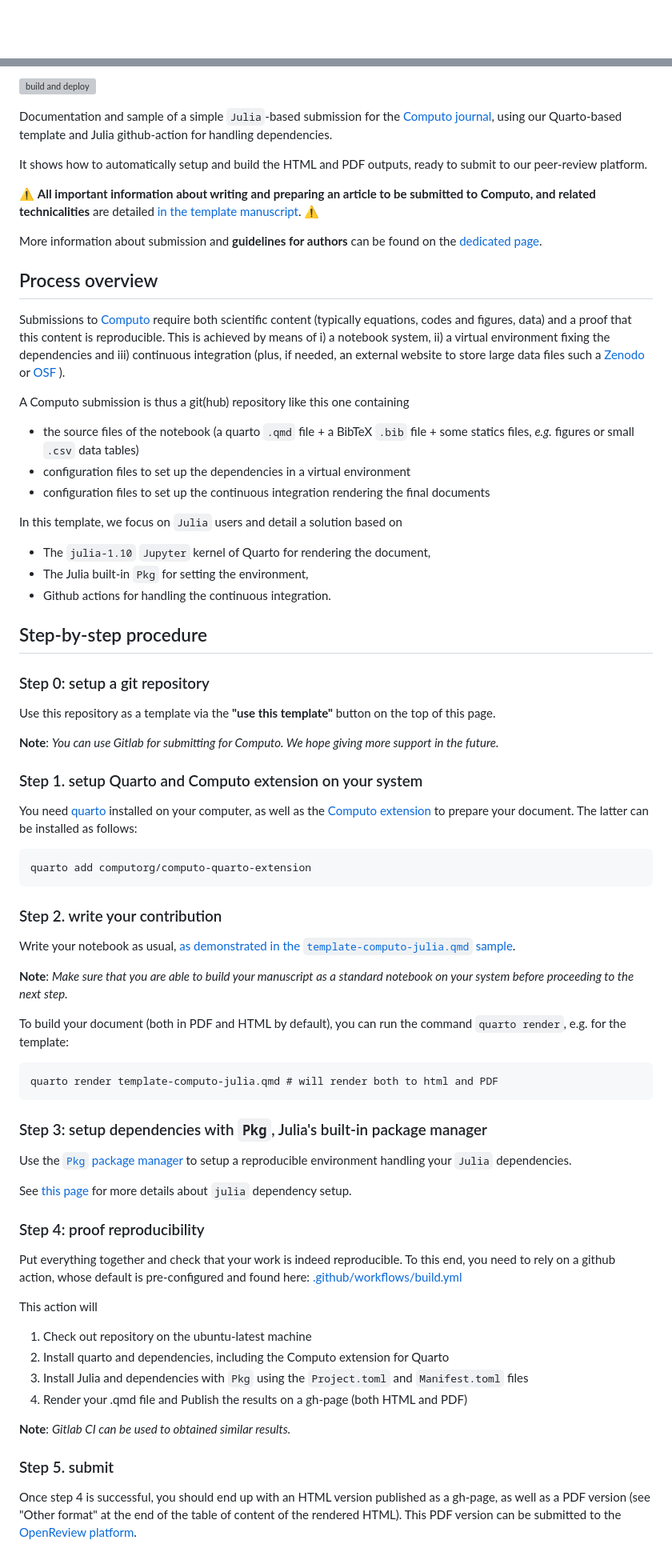
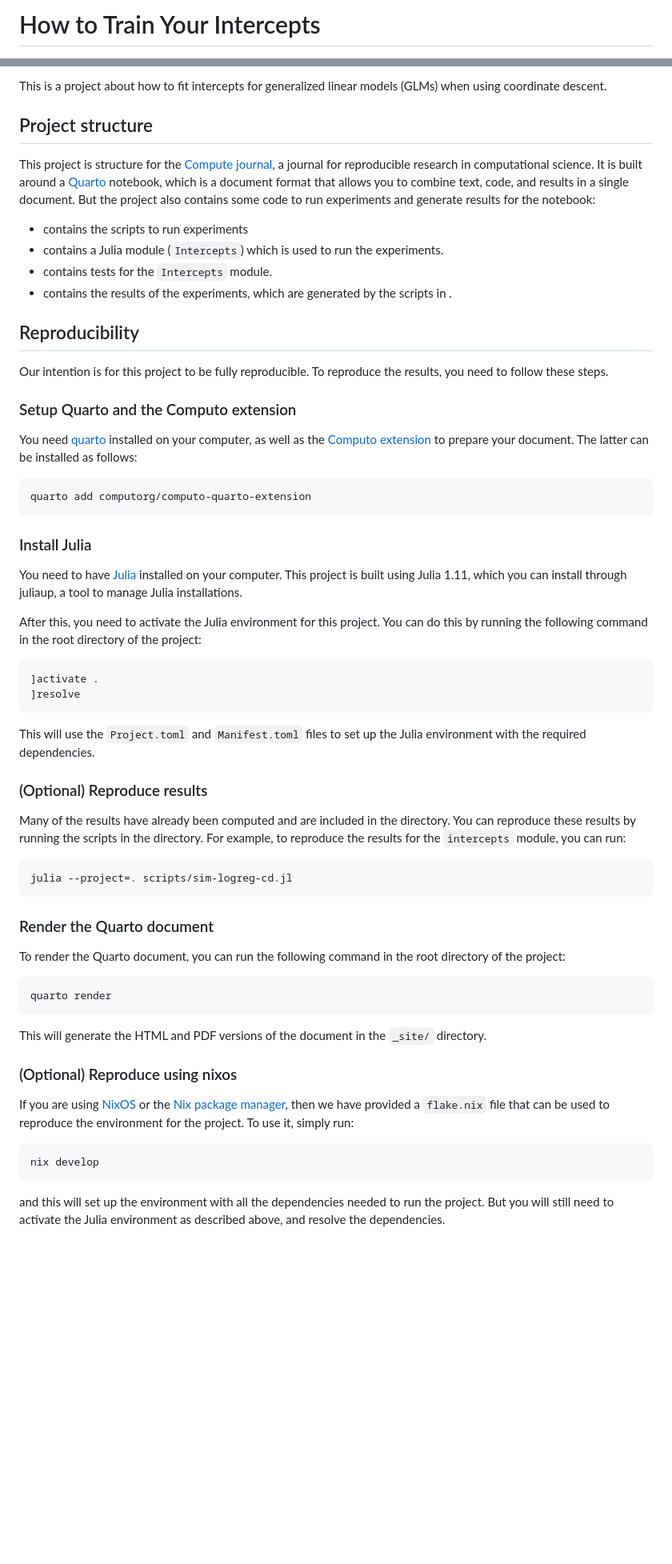
Before and after one commit to jolars/intercepts, a Markdown page: README.md, 2 parts joined by grey strips. Shown: that part at 80% size. Rendered like a GitHub page; blank space fills up the shorter version; grey boxes are pictures that could not be loaded.

Commit message:
Update readme with reproducibility instructions

````diff
--- a/README.md
+++ b/README.md
@@ -1 +1,2 @@
+# How to Train Your Intercepts
 
@@ -3,39 +4,24 @@
 
-[![build and deploy](https://github.com/computorg/template-computo-julia/actions/workflows/build.yml/badge.svg)](https://github.com/computorg/template-computo-julia/actions/workflows/build.yml)
+This is a project about how to fit intercepts for generalized linear models (GLMs)
+when using coordinate descent.
 
-Documentation and sample of a simple `Julia`-based submission for the [Computo journal](https://computorg.github.io), using our Quarto-based template and Julia github-action for handling dependencies.
+## Project structure
 
-It shows how to automatically setup and build the HTML and PDF outputs, ready to submit to our peer-review platform.
+This project is structure for the [Compute journal](https://computo.sfds.asso.fr/), a journal for reproducible research in computational science.
+It is built around a [Quarto](https://quarto.org/) notebook, which is a document format that allows you to combine text, code, and results in a single document.
+But the project also contains some code to run experiments and generate results
+for the notebook:
 
-:warning: **All important information about writing and preparing an article to be submitted to Computo, and related technicalities** are detailed [in the template manuscript](https://computo.sfds.asso.fr/template-computo-julia). :warning:
+- <scripts/> contains the scripts to run experiments
+- <src/> contains a Julia module (`Intercepts`) which is used to run the experiments.
+- <test/> contains tests for the `Intercepts` module.
+- <results/> contains the results of the experiments, which are generated by the scripts in <scripts/>.
 
-More information about submission and **guidelines for authors** can be found on the [dedicated page](https://computo.sfds.asso.fr/submit/).
+## Reproducibility
 
-## Process overview
+Our intention is for this project to be fully reproducible. To reproduce the results, you need to follow these steps.
 
-Submissions to [Computo](https://computorg.github.io) require both scientific content (typically equations, codes and figures, data) and a proof that this content is reproducible. This is achieved by means of i) a notebook system, ii) a virtual environment fixing the dependencies and iii) continuous integration (plus, if needed, an external website to store large data files such a [Zenodo](https://zenodo.org/) or [OSF](https://osf.io/) ).
-
-A Computo submission is thus a git(hub) repository like this one containing
-
-- the source files of the notebook (a quarto `.qmd` file + a BibTeX `.bib` file + some statics files, _e.g._ figures or small `.csv` data tables)
-- configuration files to set up the dependencies in a virtual environment
-- configuration files to set up the continuous integration rendering the final documents
-
-In this template, we focus on `Julia` users and detail a solution based on
-
-- The `julia-1.10` `Jupyter` kernel of Quarto for rendering the document,
-- The Julia built-in `Pkg` for setting the environment,
-- Github actions for handling the continuous integration.
-
-## Step-by-step procedure
-
-### Step 0: setup a git repository
-
-Use this repository as a template via the **"use this template"** button on the top of this page.
-
-**Note**: _You can use Gitlab for submitting for Computo. We hope giving more support in the future._
-
-### Step 1. setup Quarto and Computo extension on your system
+### Setup Quarto and the Computo extension
 
 You need [quarto](https://quarto.org/) installed on your computer, as well as the [Computo extension](https://github.com/computorg/computo-quarto-extension) to prepare your document.
 The latter can be installed as follows:
@@ -44,37 +30,47 @@ The latter can be installed as follows:
 quarto add computorg/computo-quarto-extension
 ```
 
-### Step 2. write your contribution
+### Install Julia
 
-Write your notebook as usual, [as demonstrated in the `template-computo-julia.qmd` sample](https://computorg.github.io/template-computo-julia/).
+You need to have [Julia](https://julialang.org/) installed on your computer. This project
+is built using Julia 1.11, which you can install through juliaup, a tool to manage Julia installations.
 
-**Note**: _Make sure that you are able to build your manuscript as a standard notebook on your system before proceeding to the next step._
+After this, you need to activate the Julia environment for this project. You can do this by running the following command in the root directory of the project:
 
-To build your document (both in PDF and HTML by default), you can run the command `quarto render`, e.g. for the template:
+```julia
+]activate .
+]resolve
+```
+
+This will use the `Project.toml` and `Manifest.toml` files to set up the Julia environment with the required dependencies.
+
+### (Optional) Reproduce results
+
+Many of the results have already been computed and are included in the <results/> directory. You can reproduce these results
+by running the scripts in the <scripts/> directory. For example, to reproduce the results for the `intercepts` module, you can run:
+
+```bash
+julia --project=. scripts/sim-logreg-cd.jl
+```
+
+### Render the Quarto document
+
+To render the Quarto document, you can run the following command in the root directory of the project:
 
 ```.bash
-quarto render template-computo-julia.qmd # will render both to html and PDF
+quarto render
 ```
 
-### Step 3: setup dependencies with `Pkg`, Julia's built-in package manager
+This will generate the HTML and PDF versions of the document in the `_site/` directory.
 
-Use the [`Pkg` package manager](https://docs.julialang.org/en/v1/stdlib/Pkg/) to setup a reproducible environment handling your `Julia` dependencies.
+### (Optional) Reproduce using nixos
 
-See [this page](https://computo.sfds.asso.fr/template-computo-julia/#handle-julia-dependencies-with-pkg) for more details about `julia` dependency setup.
+If you are using [NixOS](https://nixos.org/) or the [Nix package manager](https://nixos.org/download.html), then we
+have provided a `flake.nix` file that can be used to reproduce the environment for the project. To use it, simply run:
 
-### Step 4: proof reproducibility
+```bash
+nix develop
+```
 
-Put everything together and check that your work is indeed reproducible. To this end, you need to rely on a github action, whose default is pre-configured and found here: [.github/workflows/build.yml](https://github.com/computorg/template-computo-R/blob/main/.github/workflows/build_n_publish.yml)
-
-This action will
-
-1. Check out repository on the ubuntu-latest machine
-2. Install quarto and dependencies, including the Computo extension for Quarto
-4. Install Julia and dependencies with `Pkg` using the `Project.toml` and `Manifest.toml` files
-5. Render your .qmd file and Publish the results on a gh-page (both HTML and PDF)
-
-**Note**: _Gitlab CI can be used to obtained similar results._
-
-### Step 5. submit
-
-Once step 4 is successful, you should end up with an HTML version published as a gh-page, as well as a PDF version (see "Other format" at the end of the table of content of the rendered HTML). This PDF version can be submitted to the [OpenReview platform](https://openreview.net/group?id=Computo).
+and this will set up the environment with all the dependencies needed to run the project. But you will still need to activate
+the Julia environment as described above, and resolve the dependencies.
````
Also changed, not shown: other parts of README.md (+1 -1 lines).
